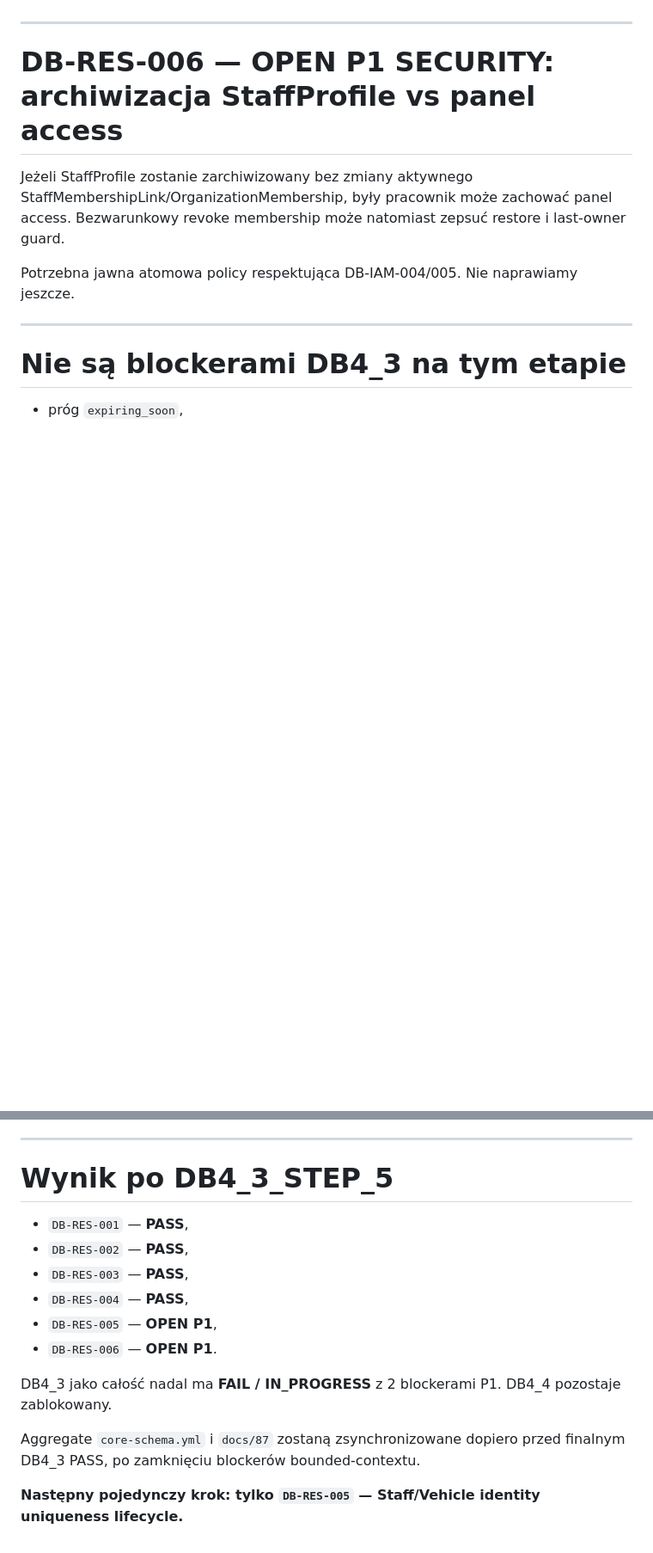
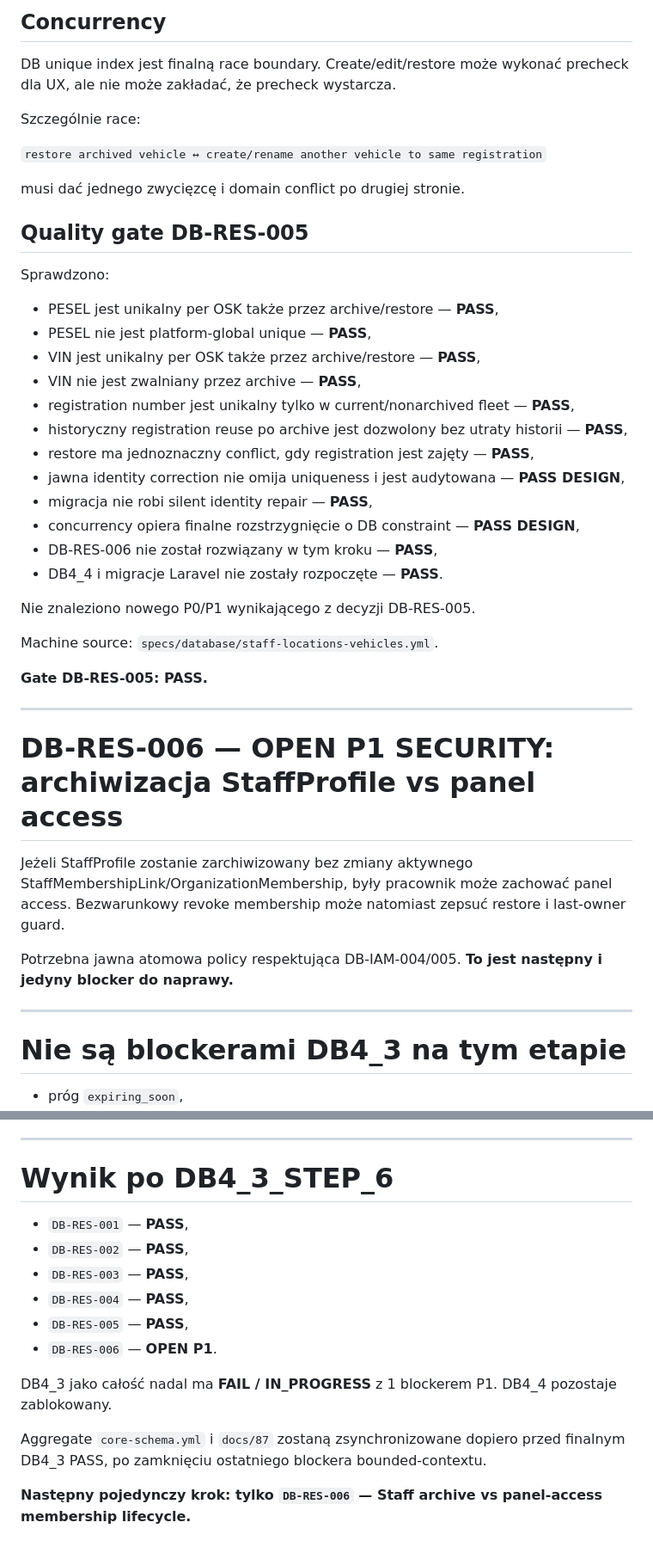
Before and after one commit to prawkonaraz100/osk-panel, a Markdown page: docs/107-stage-4-staff-locations-vehicles-audit.md, 2 parts joined by grey strips. Shown at 86% size. Rendered like a GitHub page; blank space fills up the shorter version.

```diff
--- a/docs/107-stage-4-staff-locations-vehicles-audit.md
+++ b/docs/107-stage-4-staff-locations-vehicles-audit.md
@@ -204,3 +290,34 @@ Do finalnego rozstrzygnięcia pozostają:
+## Concurrency
+
+DB unique index jest finalną race boundary. Create/edit/restore może wykonać precheck dla UX, ale nie może zakładać, że precheck wystarcza.
+
+Szczególnie race:
+
+`restore archived vehicle ↔ create/rename another vehicle to same registration`
+
+musi dać jednego zwycięzcę i domain conflict po drugiej stronie.
+
+## Quality gate DB-RES-005
+
+Sprawdzono:
+- PESEL jest unikalny per OSK także przez archive/restore — **PASS**,
+- PESEL nie jest platform-global unique — **PASS**,
+- VIN jest unikalny per OSK także przez archive/restore — **PASS**,
+- VIN nie jest zwalniany przez archive — **PASS**,
+- registration number jest unikalny tylko w current/nonarchived fleet — **PASS**,
+- historyczny registration reuse po archive jest dozwolony bez utraty historii — **PASS**,
+- restore ma jednoznaczny conflict, gdy registration jest zajęty — **PASS**,
+- jawna identity correction nie omija uniqueness i jest audytowana — **PASS DESIGN**,
+- migracja nie robi silent identity repair — **PASS**,
+- concurrency opiera finalne rozstrzygnięcie o DB constraint — **PASS DESIGN**,
+- DB-RES-006 nie został rozwiązany w tym kroku — **PASS**,
+- DB4_4 i migracje Laravel nie zostały rozpoczęte — **PASS**.
+
+Nie znaleziono nowego P0/P1 wynikającego z decyzji DB-RES-005.
+
+Machine source: `specs/database/staff-locations-vehicles.yml`.
+
+**Gate DB-RES-005: PASS.**
 
 ---
 
@@ -208,7 +325,7 @@ Do finalnego rozstrzygnięcia pozostają:
 
 Jeżeli StaffProfile zostanie zarchiwizowany bez zmiany aktywnego StaffMembershipLink/OrganizationMembership, były pracownik może zachować panel access. Bezwarunkowy revoke membership może natomiast zepsuć restore i last-owner guard.
 
-Potrzebna jawna atomowa policy respektująca DB-IAM-004/005. Nie naprawiamy jeszcze.
+Potrzebna jawna atomowa policy respektująca DB-IAM-004/005. **To jest następny i jedyny blocker do naprawy.**
 
 ---
 
@@ -224,17 +341,17 @@ Potrzebna jawna atomowa policy respektująca DB-IAM-004/005. Nie naprawiamy jesz
 
 ---
 
-# Wynik po DB4_3_STEP_5
+# Wynik po DB4_3_STEP_6
 
 - `DB-RES-001` — **PASS**,
 - `DB-RES-002` — **PASS**,
 - `DB-RES-003` — **PASS**,
 - `DB-RES-004` — **PASS**,
-- `DB-RES-005` — **OPEN P1**,
+- `DB-RES-005` — **PASS**,
 - `DB-RES-006` — **OPEN P1**.
 
-DB4_3 jako całość nadal ma **FAIL / IN_PROGRESS** z 2 blockerami P1. DB4_4 pozostaje zablokowany.
+DB4_3 jako całość nadal ma **FAIL / IN_PROGRESS** z 1 blockerem P1. DB4_4 pozostaje zablokowany.
 
-Aggregate `core-schema.yml` i `docs/87` zostaną zsynchronizowane dopiero przed finalnym DB4_3 PASS, po zamknięciu blockerów bounded-contextu.
+Aggregate `core-schema.yml` i `docs/87` zostaną zsynchronizowane dopiero przed finalnym DB4_3 PASS, po zamknięciu ostatniego blockera bounded-contextu.
 
-**Następny pojedynczy krok: tylko `DB-RES-005` — Staff/Vehicle identity uniqueness lifecycle.**
+**Następny pojedynczy krok: tylko `DB-RES-006` — Staff archive vs panel-access membership lifecycle.**
```
Also changed, not shown: other parts of docs/107-stage-4-staff-locations-vehicles-audit.md (+94 -8 lines).
